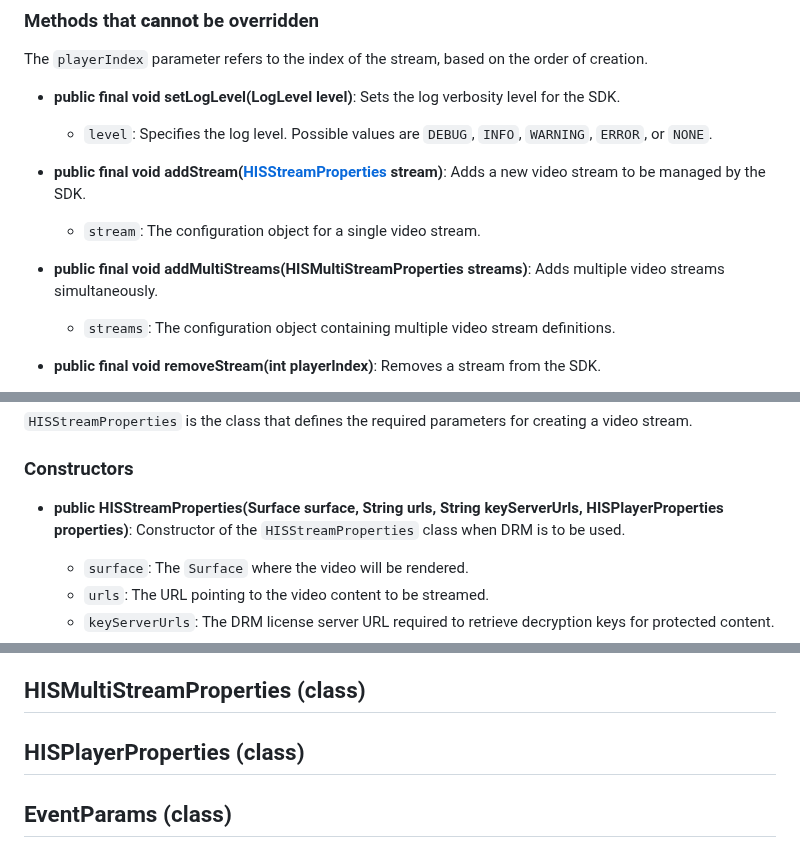
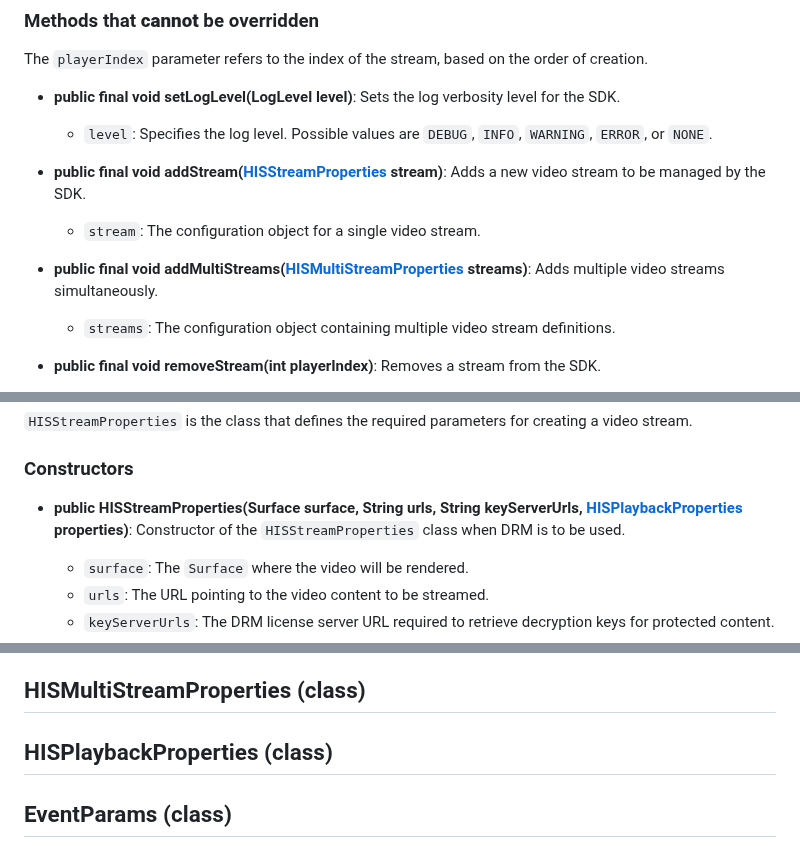
Before and after one commit to HISPlayer/MetaSpatial-SDK, a Markdown page: hisplayer-apis.md, 3 parts joined by grey strips. GitHub-like rendering.

```diff
--- a/hisplayer-apis.md
+++ b/hisplayer-apis.md
@@ -19,7 +19,7 @@ The `playerIndex` parameter refers to the index of the stream, based on the orde
 * **public final void addStream([HISStreamProperties](#hisstreamproperties-class) stream)**: Adds a new video stream to be managed by the SDK.
   * `stream`: The configuration object for a single video stream.
 
-* **public final void addMultiStreams(HISMultiStreamProperties streams)**: Adds multiple video streams simultaneously.
+* **public final void addMultiStreams([HISMultiStreamProperties](#hismultistreamproperties-class) streams)**: Adds multiple video streams simultaneously.
   * `streams`: The configuration object containing multiple video stream definitions.
 
 * **public final void removeStream(int playerIndex)**: Removes a stream from the SDK.
@@ -100,7 +100,7 @@ The `eventInfo` parameter provides different details depending on the event type
 
 ### Constructors
 
-* **public HISStreamProperties(Surface surface, String urls, String keyServerUrls, HISPlayerProperties properties)**: Constructor of the `HISStreamProperties` class when DRM is to be used.
+* **public HISStreamProperties(Surface surface, String urls, String keyServerUrls, [HISPlaybackProperties](#hisplaybackproperties-class) properties)**: Constructor of the `HISStreamProperties` class when DRM is to be used.
   * `surface`: The `Surface` where the video will be rendered.
   * `urls`: The URL pointing to the video content to be streamed.
   * `keyServerUrls`: The DRM license server URL required to retrieve decryption keys for protected content.
@@ -119,7 +119,7 @@ The `eventInfo` parameter provides different details depending on the event type
 
 ## HISMultiStreamProperties (class)
 
-## HISPlayerProperties (class)
+## HISPlaybackProperties (class)
 
 ## EventParams (class)
 
```
